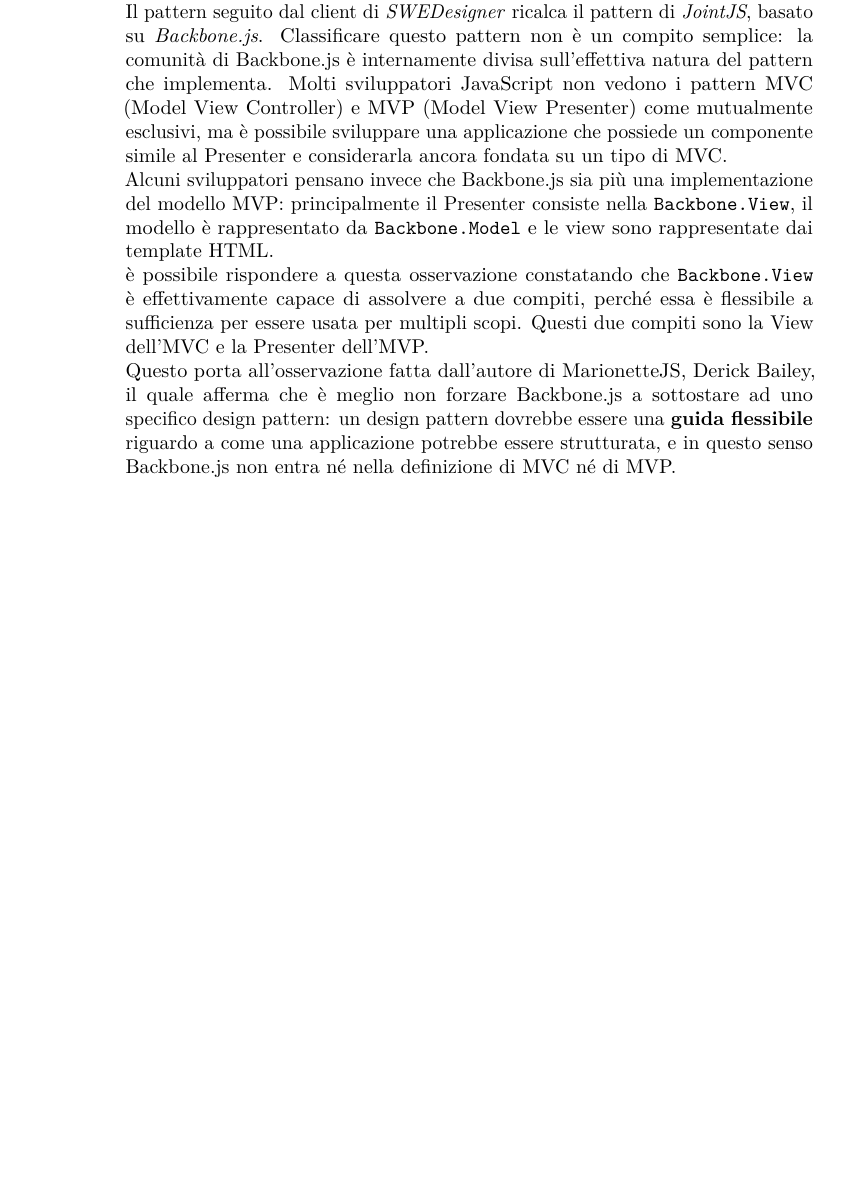
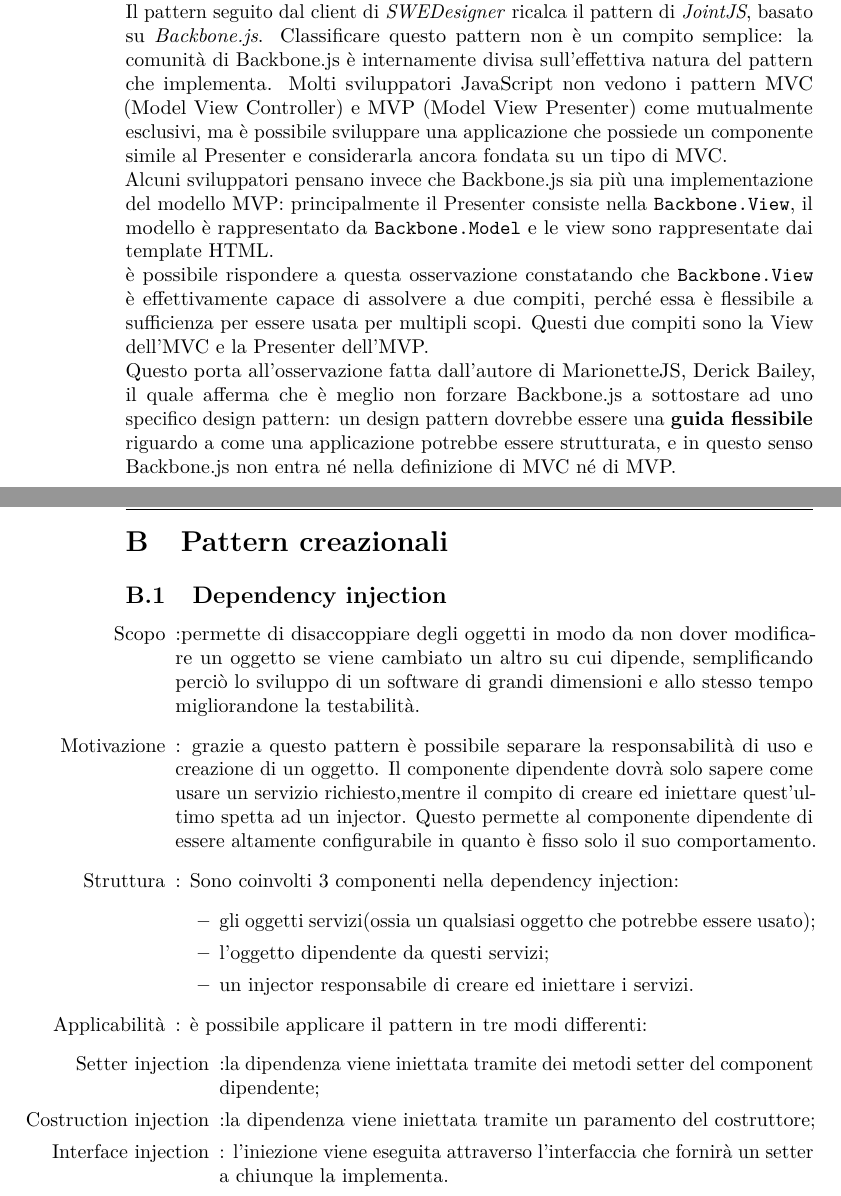
Before and after one commit to hivex-unipd/swedesigner-doc, a LaTeX document (doc/Esterni/Specifica_tecnica/Specifica_tecnica_0_0_1.tex, which reads doc/Esterni/Specifica_tecnica/tex/depinjection.tex): part of page 14 of 14 before the commit and two parts of pages 15 and 16 of 16 after it, the two joined at a grey line, cut so that both start at the same text, the shorter picture padded with empty space. Compiled offline with pdfLaTeX.

Commit message:
appendice dependency injection

```diff
--- a/doc/Esterni/Specifica_tecnica/Specifica_tecnica_0_0_1.tex
+++ b/doc/Esterni/Specifica_tecnica/Specifica_tecnica_0_0_1.tex
@@ -57,5 +57,8 @@
 
 \section{Note a riguardo di Backbone.js}
 \input{tex/appbackbone}
+\section{Pattern creazionali}
+\subsection{Dependency injection}
+\input{tex/depinjection}
 
 \end{document}
--- /dev/null
+++ b/doc/Esterni/Specifica_tecnica/tex/depinjection.tex
@@ -0,0 +1,20 @@
+%%%%%%%%%%%%%%%%%%%%%%%%%%%%%%%%%%
+%%  Note a riguardo di Dependency Injection
+%%%%%%%%%%%%%%%%%%%%%%%%%%%%%%%%%%
+
+\begin{itemize}
+\item [Scopo]:permette di disaccoppiare degli oggetti in modo da non dover modificare un oggetto se viene cambiato un altro su cui dipende, semplificando perciò lo sviluppo di un software di grandi dimensioni e allo stesso tempo migliorandone la testabilità.
+\item [Motivazione]: grazie a questo pattern è possibile separare la responsabilità di uso e creazione di un oggetto. Il componente dipendente dovrà solo sapere come usare un servizio richiesto,mentre il compito di creare ed iniettare quest'ultimo spetta ad un injector. Questo permette al componente dipendente di essere altamente configurabile in quanto è fisso solo il suo comportamento.
+\item[Struttura]: Sono coinvolti 3 componenti nella dependency injection:
+	\begin{itemize}
+		\item gli oggetti servizi(ossia un qualsiasi oggetto che potrebbe essere usato);
+		\item l'oggetto dipendente da questi servizi;
+		\item un injector responsabile di creare ed iniettare i servizi.
+	\end{itemize}
+\item [Applicabilità]: è possibile applicare il pattern in tre modi differenti:
+	\begin{itemize}
+	\item [Setter injection]:la dipendenza viene iniettata tramite dei metodi setter del component dipendente;
+	\item [Costruction injection]:la dipendenza viene iniettata tramite un paramento del costruttore;
+	\item [Interface injection]: l'iniezione viene eseguita attraverso l'interfaccia che fornirà un setter a chiunque la implementa.
+	\end{itemize}
+\end{itemize}
```
